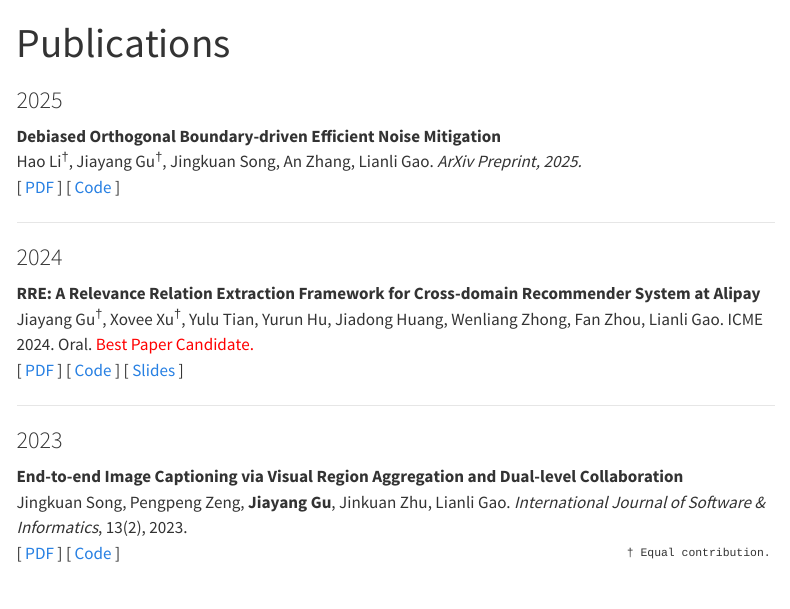
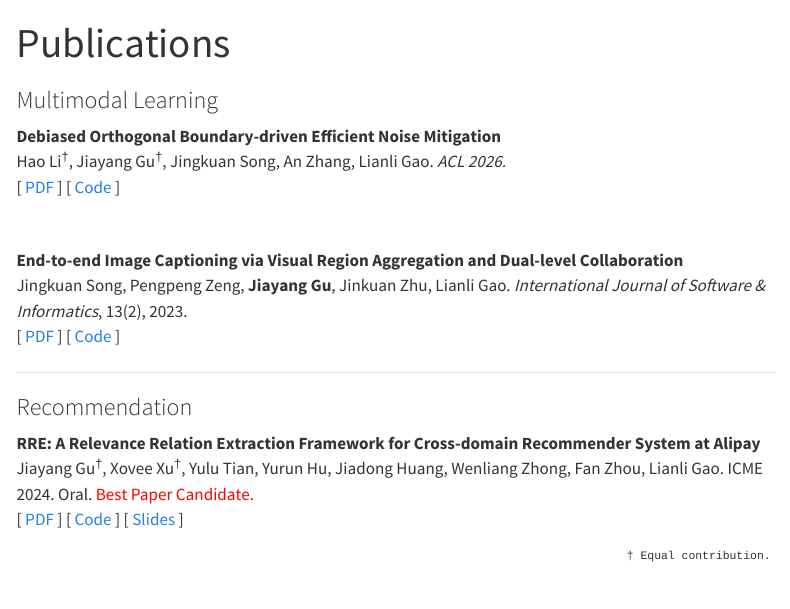
Before and after one commit to jkdxg8837/my-homepage, a Quarto document (research.qmd): the page in a window 1100 px wide, from its top. Rendered offline with R 4.5, knitr and Pandoc in place of Quarto, with nearby package versions; menus at the side of the page are left out.

Commit message:
Group publications by topic; fix email link; update ACL 2026 paper
- index.qmd: broken `jiayang:` scheme -> `mailto:`
- research.qmd: replace year headings with topic headings
  (Multimodal Learning / Recommendation)
- research.qmd: 2025 arXiv preprint -> ACL 2026 anthology PDF link

Co-Authored-By: Claude Opus 5 (1M context) <noreply@anthropic.com>
Claude-Session: https://claude.ai/code/session_01JFfX6z4CMLk42YnpHHXCmv

```diff
--- a/research.qmd
+++ b/research.qmd
@@ -2,9 +2,10 @@
 title: "Publications"
 ---
 
-### 2025
+### Multimodal Learning
+
 **Debiased Orthogonal Boundary-driven Efficient Noise Mitigation**
 <br>
 Hao Li<sup>†</sup>, Jiayang Gu<sup>†</sup>, Jingkuan Song, An Zhang, Lianli Gao.
-*ArXiv Preprint, 2025.*
+*ACL 2026.*
 <br>
@@ -12,7 +18,12 @@ Hao Li<sup>†</sup>, Jiayang Gu<sup>†</sup>, Jingkuan Song, An Zhang, Lianli
+Jingkuan Song, Pengpeng Zeng, **Jiayang Gu**, Jinkuan Zhu, Lianli Gao.
+*International Journal of Software & Informatics*, 13(2), 2023.
+<br>
+[ [PDF](#) ] [ [Code](#) ]
 
 ---
 
-### 2024
+### Recommendation
+
 **RRE: A Relevance Relation Extraction Framework for Cross-domain Recommender System at Alipay**
 <br>
 Jiayang Gu<sup>†</sup>, Xovee Xu<sup>†</sup>, Yulu Tian, Yurun Hu, Jiadong Huang, Wenliang Zhong, Fan Zhou, Lianli Gao.
@@ -21,15 +32,6 @@ ICME 2024. Oral.
 <br>
 [ [PDF](https://ieeexplore.ieee.org/document/10687762) ] [ [Code](https://github.com/jkdxg8837/Relevance-Relation-Extraction) ] [ [Slides](#) ]
 
----
-
-### 2023
-**End-to-end Image Captioning via Visual Region Aggregation and Dual-level Collaboration**
-<br>
-Jingkuan Song, Pengpeng Zeng, **Jiayang Gu**, Jinkuan Zhu, Lianli Gao.
-*International Journal of Software & Informatics*, 13(2), 2023.
-<br>
-[ [PDF](#) ] [ [Code](#) ]
 <div style="font-size: medium; float: right; margin-left: 10px;">
     † Equal contribution.
 </div>
```
Also changed, not shown: index.qmd (+1 -1 lines), .quarto/idx/about.qmd.json, .quarto/idx/blog.qmd.json, .quarto/idx/blog/first-post/index.qmd.json, .quarto/idx/blog/index.qmd.json, .quarto/idx/cv.qmd.json, .quarto/idx/index.qmd.json, .quarto/idx/research.qmd.json, .quarto/idx/teaching.qmd.json, research.qmd (7 more changed lines), 26 other files.
